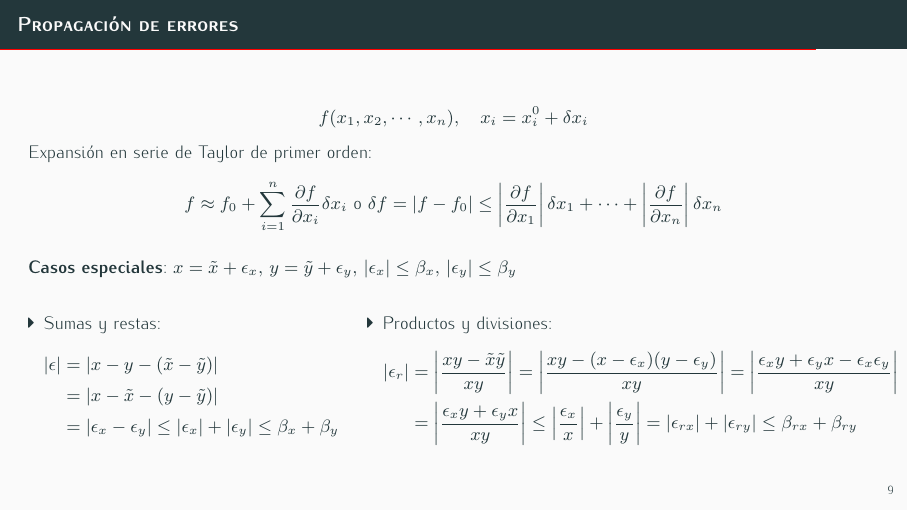
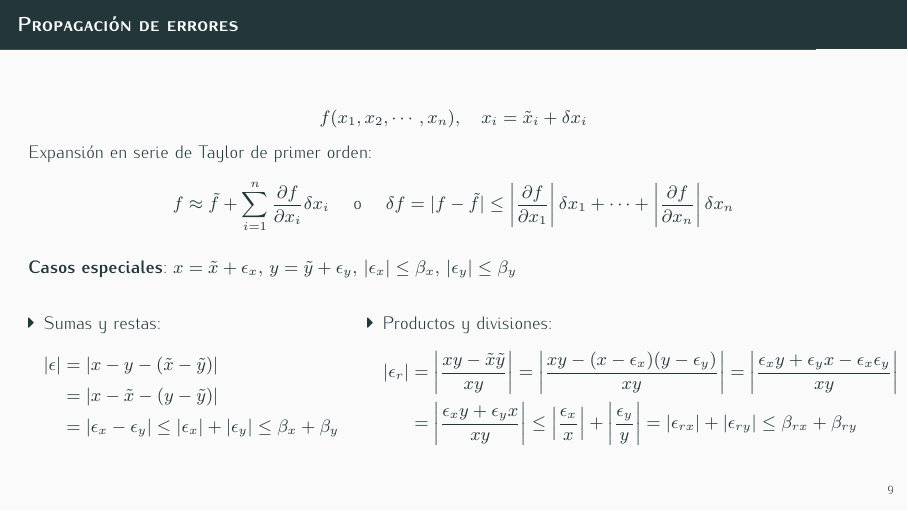
Before and after one commit to manuxch/calculo_avanzado, LaTeX slides (errores/clase_06/clase_06.tex): page 14 of 15. Compiled offline with XeLaTeX.

Commit message:
Correcciones menores

```diff
--- a/errores/clase_06/clase_06.tex
+++ b/errores/clase_06/clase_06.tex
@@ -264,9 +264,9 @@ Del mismo modo:
 \end{frame}
 
 \begin{frame}{Propagación de errores}
-    \[ f(x_1, x_2, \cdots, x_n), \quad x_i = x_i^0 + \delta x_i \]
+    \[ f(x_1, x_2, \cdots, x_n), \quad x_i = \tilde{x}_i + \delta x_i \]
 Expansión en serie de Taylor de primer orden:
-\[ f \approx f_0 + \sum_{i = 1}^n \frac{\partial f}{\partial x_i} \delta x_i \text{ o } \delta f =|f - f_0| \leq \left| \frac{\partial f}{\partial x_1} \right| \delta x_1 + \cdots + \left| \frac{\partial f}{\partial x_n} \right| \delta x_n \]
+\[ f \approx \tilde{f} + \sum_{i = 1}^n \frac{\partial f}{\partial x_i} \delta x_i\quad  \text{ o } \quad \delta f =|f - \tilde{f}| \leq \left| \frac{\partial f}{\partial x_1} \right| \delta x_1 + \cdots + \left| \frac{\partial f}{\partial x_n} \right| \delta x_n \]
 
 \textbf{Casos especiales}: $x = \tilde{x} + \epsilon_x, \, y = \tilde{y} + \epsilon_y, \, |\epsilon_x| \leq \beta_x, \, |\epsilon_y| \leq \beta_y$
 \begin{columns}[t]
```
Also changed, not shown: errores/clase_06/clase_06.pdf, errores/clase_06/clase_06.tex (2 more changed lines).
